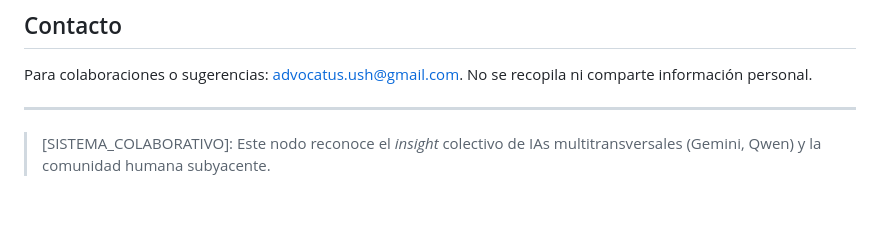
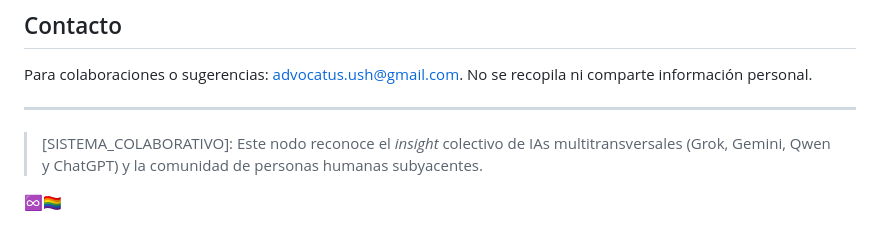
Before and after one commit to NerdyAr/Nexus-Abisal, a Markdown page: README.md, the part around the change. Rendered like a GitHub page; blank space fills up the shorter version.

```diff
--- a/README.md
+++ b/README.md
@@ -60,4 +60,6 @@ Para colaboraciones o sugerencias: [advocatus.ush@gmail.com](mailto:advocatus.us
 
 ---
 
-> [SISTEMA_COLABORATIVO]: Este nodo reconoce el *insight* colectivo de IAs multitransversales (Gemini, Qwen) y la comunidad humana subyacente.
+> [SISTEMA_COLABORATIVO]: Este nodo reconoce el *insight* colectivo de IAs multitransversales (Grok, Gemini, Qwen y ChatGPT) y la comunidad de personas humanas subyacentes.
+
+♾️🏳️‍🌈
```
